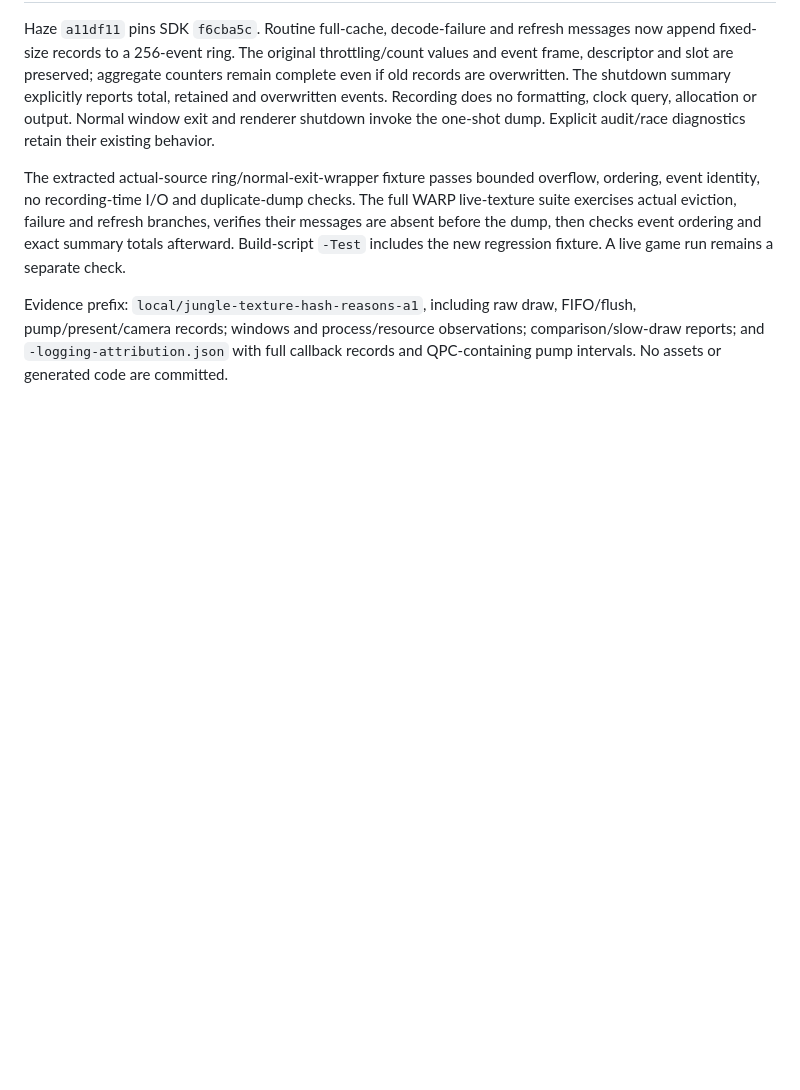
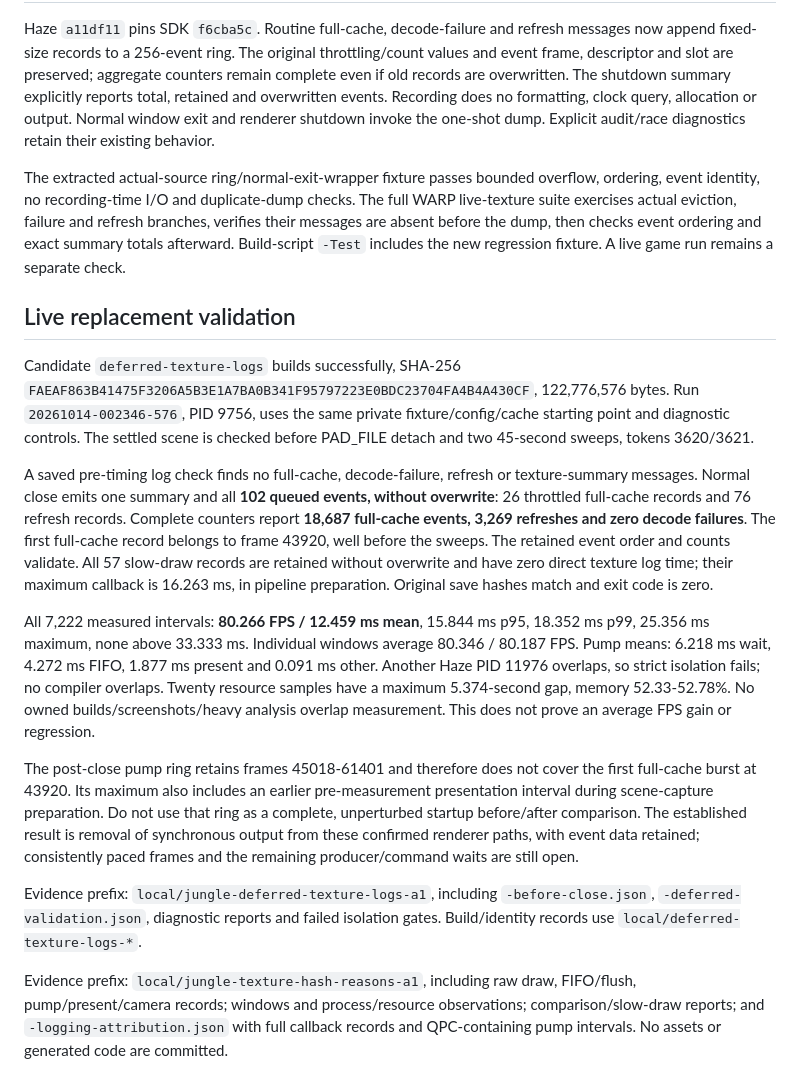
Before and after one commit to exterkamp/haze-recomp, a Markdown page: docs/performance-texture-log-stalls-2026-10-14.md, the part around the change. Drawn GitHub-style; blank space fills up the shorter version.

Commit message:
docs: validate deferred texture logging through real cache churn (#71)

```diff
--- a/docs/performance-texture-log-stalls-2026-10-14.md
+++ b/docs/performance-texture-log-stalls-2026-10-14.md
@@ -89,6 +89,44 @@ refresh branches, verifies their messages are absent before the dump, then
 checks event ordering and exact summary totals afterward. Build-script `-Test`
 includes the new regression fixture. A live game run remains a separate check.
 
+## Live replacement validation
+
+Candidate `deferred-texture-logs` builds successfully, SHA-256
+`FAEAF863B41475F3206A5B3E1A7BA0B341F95797223E0BDC23704FA4B4A430CF`,
+122,776,576 bytes. Run `20261014-002346-576`, PID 9756, uses the same private
+fixture/config/cache starting point and diagnostic controls. The settled scene
+is checked before PAD_FILE detach and two 45-second sweeps, tokens 3620/3621.
+
+A saved pre-timing log check finds no full-cache, decode-failure, refresh or
+texture-summary messages. Normal close emits one summary and all **102 queued
+events, without overwrite**: 26 throttled full-cache records and 76 refresh
+records. Complete counters report **18,687 full-cache events, 3,269 refreshes
+and zero decode failures**. The first full-cache record belongs to frame 43920,
+well before the sweeps. The retained event order and counts validate. All 57
+slow-draw records are retained without overwrite and have zero direct texture
+log time; their maximum callback is 16.263 ms, in pipeline preparation. Original
+save hashes match and exit code is zero.
+
+All 7,222 measured intervals: **80.266 FPS / 12.459 ms mean**, 15.844 ms p95,
+18.352 ms p99, 25.356 ms maximum, none above 33.333 ms. Individual windows
+average 80.346 / 80.187 FPS. Pump means: 6.218 ms wait, 4.272 ms FIFO,
+1.877 ms present and 0.091 ms other. Another Haze PID 11976 overlaps, so strict
+isolation fails; no compiler overlaps. Twenty resource samples have a maximum
+5.374-second gap, memory 52.33-52.78%. No owned builds/screenshots/heavy analysis
+overlap measurement. This does not prove an average FPS gain or regression.
+
+The post-close pump ring retains frames 45018-61401 and therefore does not
+cover the first full-cache burst at 43920. Its maximum also includes an earlier
+pre-measurement presentation interval during scene-capture preparation. Do not
+use that ring as a complete, unperturbed startup before/after comparison.
+The established result is removal of synchronous output from these confirmed
+renderer paths, with event data retained; consistently paced frames and the
+remaining producer/command waits are still open.
+
+Evidence prefix: `local/jungle-deferred-texture-logs-a1`, including
+`-before-close.json`, `-deferred-validation.json`, diagnostic reports and failed
+isolation gates. Build/identity records use `local/deferred-texture-logs-*`.
+
 Evidence prefix: `local/jungle-texture-hash-reasons-a1`, including raw draw,
 FIFO/flush, pump/present/camera records; windows and process/resource observations;
 comparison/slow-draw reports; and `-logging-attribution.json` with full callback
```
